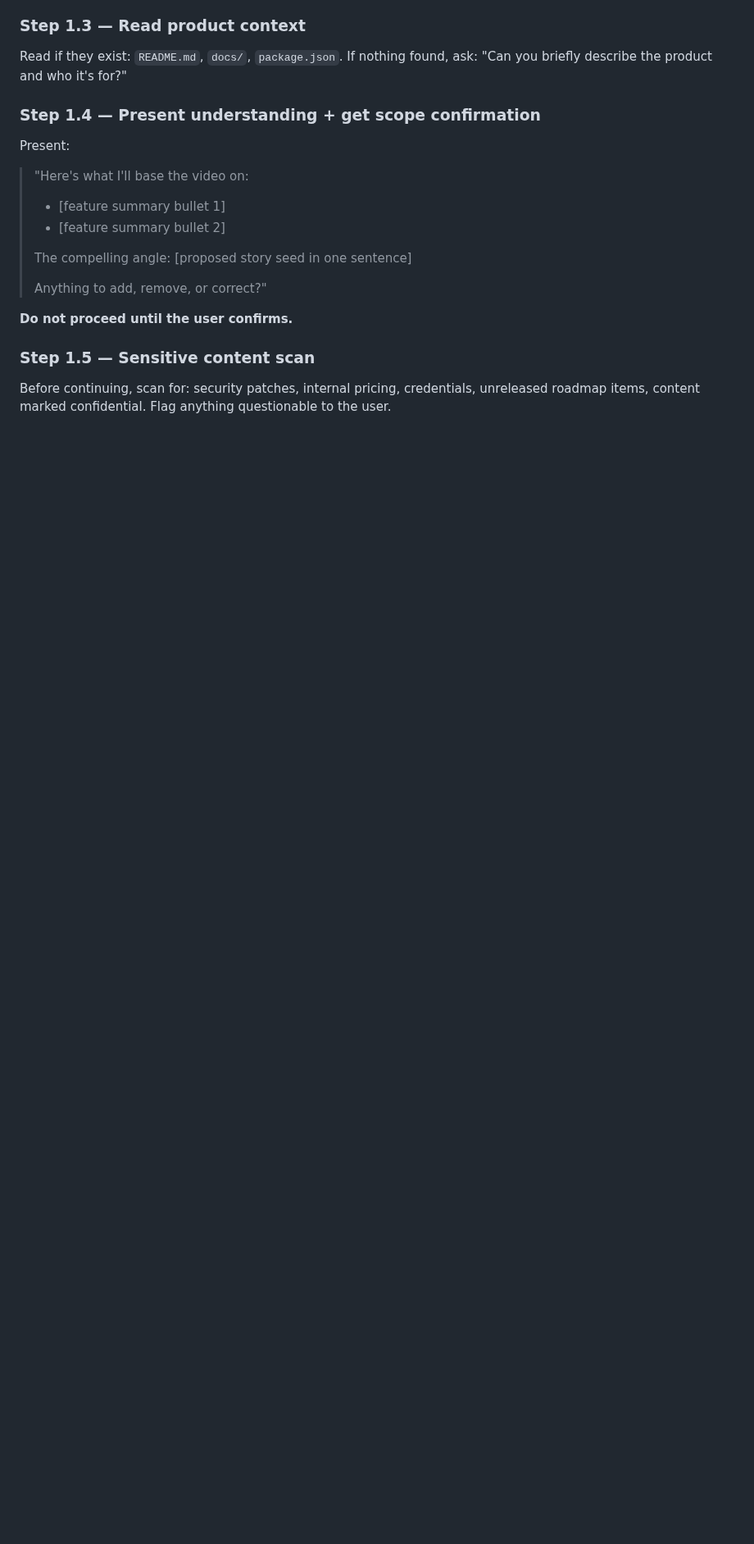
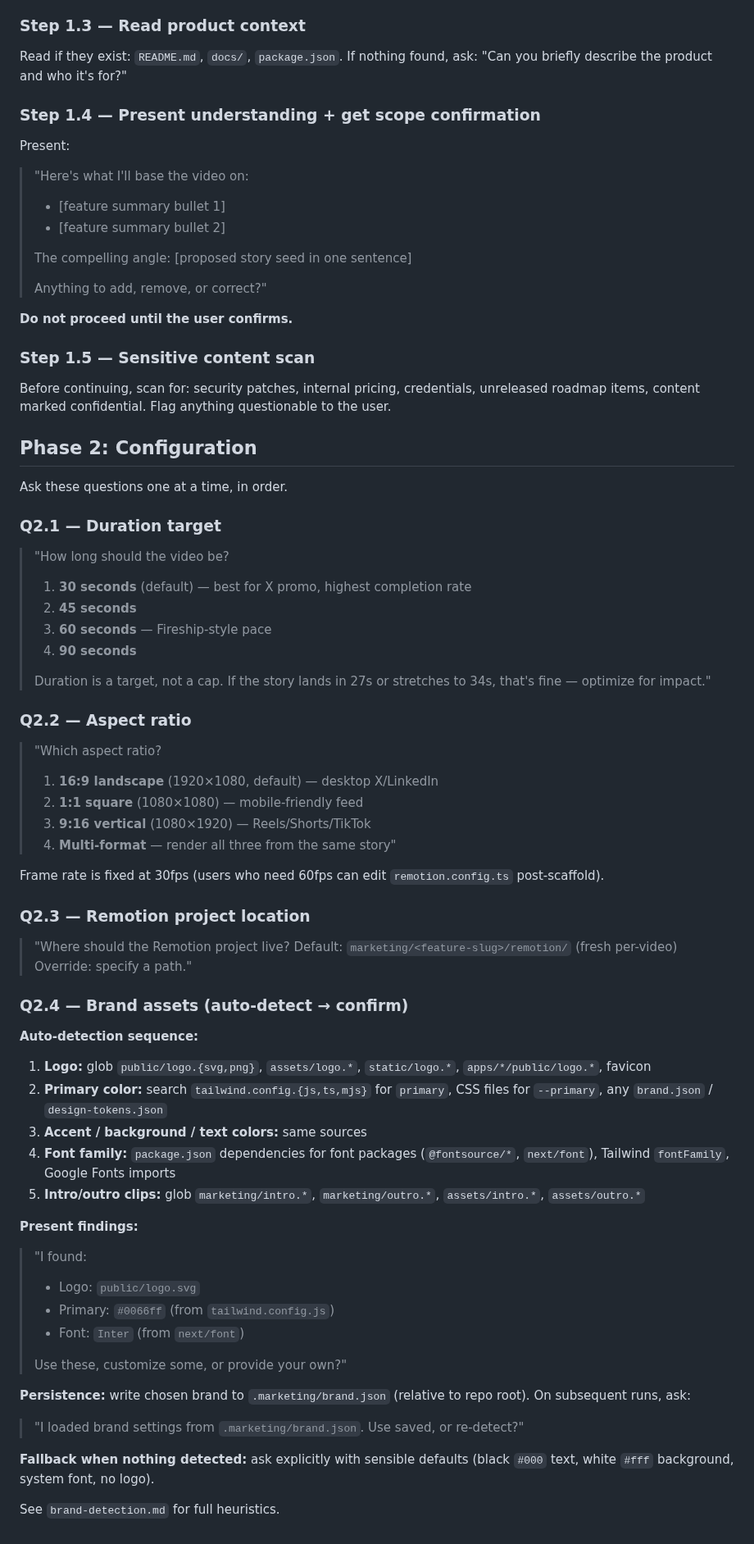
Before and after one commit to AlemTuzlak/skills, a Markdown page: skills/remotion-video/SKILL.md, the part around the change. Shown at 82% size. GitHub-like rendering; blank space fills up the shorter version.

Commit message:
docs(remotion-video): add Phase 2 configuration

```diff
--- a/skills/remotion-video/SKILL.md
+++ b/skills/remotion-video/SKILL.md
@@ -99,3 +99,60 @@ Present:
 ### Step 1.5 — Sensitive content scan
 
 Before continuing, scan for: security patches, internal pricing, credentials, unreleased roadmap items, content marked confidential. Flag anything questionable to the user.
+
+## Phase 2: Configuration
+
+Ask these questions one at a time, in order.
+
+### Q2.1 — Duration target
+
+> "How long should the video be?
+> 1. **30 seconds** (default) — best for X promo, highest completion rate
+> 2. **45 seconds**
+> 3. **60 seconds** — Fireship-style pace
+> 4. **90 seconds**
+>
+> Duration is a target, not a cap. If the story lands in 27s or stretches to 34s, that's fine — optimize for impact."
+
+### Q2.2 — Aspect ratio
+
+> "Which aspect ratio?
+> 1. **16:9 landscape** (1920×1080, default) — desktop X/LinkedIn
+> 2. **1:1 square** (1080×1080) — mobile-friendly feed
+> 3. **9:16 vertical** (1080×1920) — Reels/Shorts/TikTok
+> 4. **Multi-format** — render all three from the same story"
+
+Frame rate is fixed at 30fps (users who need 60fps can edit `remotion.config.ts` post-scaffold).
+
+### Q2.3 — Remotion project location
+
+> "Where should the Remotion project live?
+> Default: `marketing/<feature-slug>/remotion/` (fresh per-video)
+> Override: specify a path."
+
+### Q2.4 — Brand assets (auto-detect → confirm)
+
+**Auto-detection sequence:**
+
+1. **Logo:** glob `public/logo.{svg,png}`, `assets/logo.*`, `static/logo.*`, `apps/*/public/logo.*`, favicon
+2. **Primary color:** search `tailwind.config.{js,ts,mjs}` for `primary`, CSS files for `--primary`, any `brand.json` / `design-tokens.json`
+3. **Accent / background / text colors:** same sources
+4. **Font family:** `package.json` dependencies for font packages (`@fontsource/*`, `next/font`), Tailwind `fontFamily`, Google Fonts imports
+5. **Intro/outro clips:** glob `marketing/intro.*`, `marketing/outro.*`, `assets/intro.*`, `assets/outro.*`
+
+**Present findings:**
+
+> "I found:
+> - Logo: `public/logo.svg`
+> - Primary: `#0066ff` (from `tailwind.config.js`)
+> - Font: `Inter` (from `next/font`)
+>
+> Use these, customize some, or provide your own?"
+
+**Persistence:** write chosen brand to `.marketing/brand.json` (relative to repo root). On subsequent runs, ask:
+
+> "I loaded brand settings from `.marketing/brand.json`. Use saved, or re-detect?"
+
+**Fallback when nothing detected:** ask explicitly with sensible defaults (black `#000` text, white `#fff` background, system font, no logo).
+
+See `brand-detection.md` for full heuristics.
```
